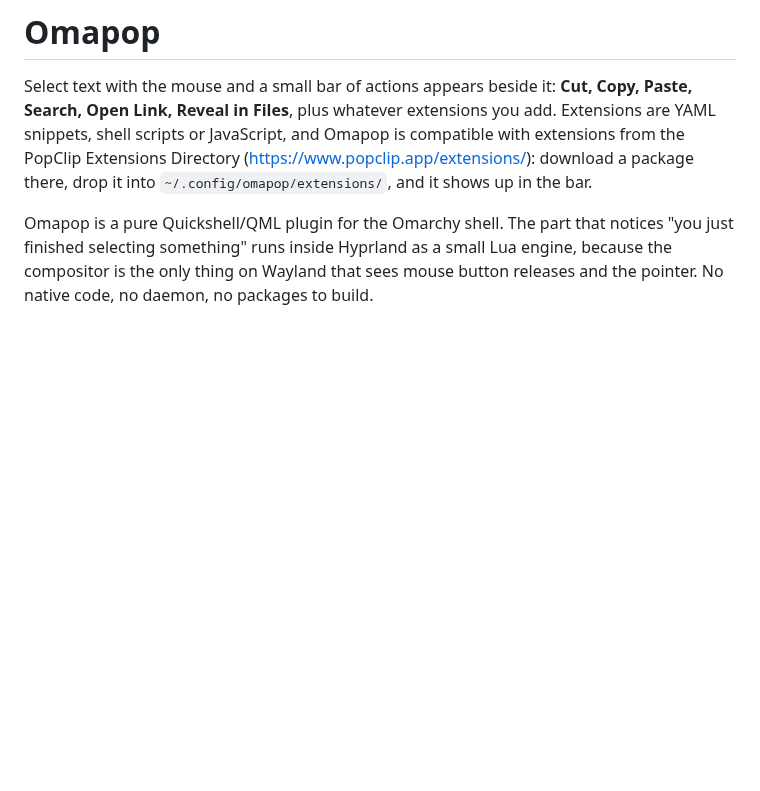
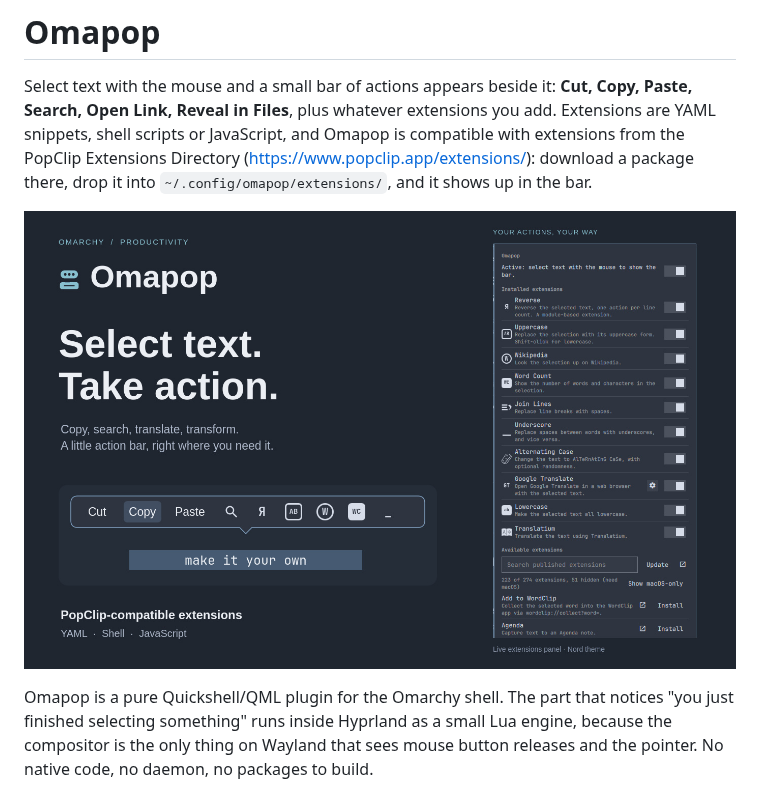
Before and after one commit to jondkinney/omapop, a Markdown page: README.md, the part around the change. Rendered like a GitHub page; pictures changed too: preview.jpg; blank space fills up the shorter version.

Commit message:
Create a focused marketplace preview from the updated UI

```diff
--- a/README.md
+++ b/README.md
@@ -6,6 +6,8 @@ extensions you add. Extensions are YAML snippets, shell scripts or JavaScript,
 and Omapop is compatible with extensions from the PopClip Extensions Directory
 (https://www.popclip.app/extensions/): download a package there, drop it into
 `~/.config/omapop/extensions/`, and it shows up in the bar.
+
+![Omapop selection-action example and live extensions panel](preview.jpg)
 
 Omapop is a pure Quickshell/QML plugin for the Omarchy shell. The part that
 notices "you just finished selecting something" runs inside Hyprland as a small
```
Also changed, not shown: assets/README.md (added, +16 -0 lines), assets/extensions-panel.png (added), 2 other files.
